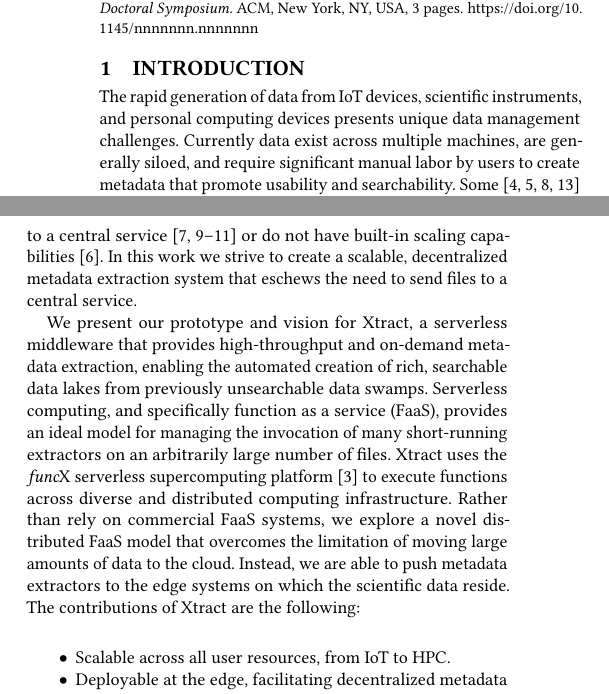
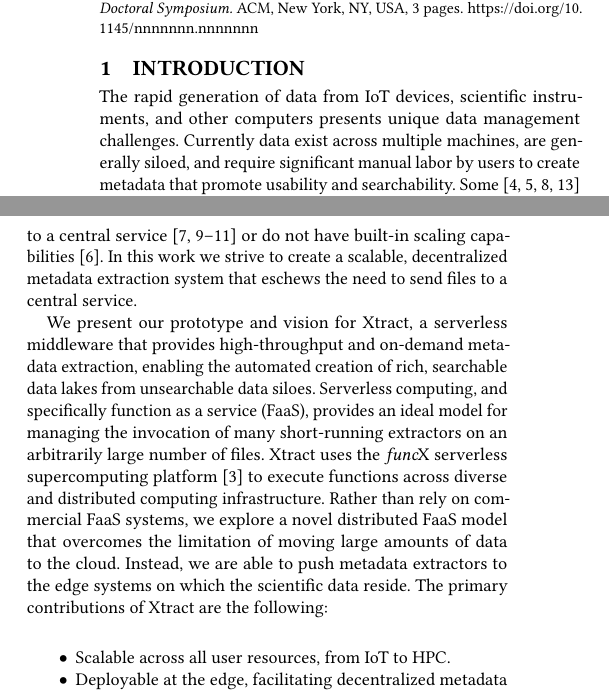
Before and after one commit to globus-labs/middleware-symposium, a LaTeX paper (wosc.tex): two parts of the columns of page 1 of 3, joined at a grey line, cut so that both start at the same text. Compiled offline with pdfLaTeX.

Commit message:
intro cleaning

```diff
--- a/wosc.tex
+++ b/wosc.tex
@@ -91,7 +91,7 @@ To this end, \name{} creates a searchable centralized index across distributed d
 
 \section{Introduction}
 
-The rapid generation of data from IoT devices, scientific instruments, and personal computing devices presents unique
+The rapid generation of data from IoT devices, scientific instruments, and other computers presents unique
 data management challenges. Currently data exist across multiple machines, are generally siloed, and require
 significant manual labor by users to create metadata that promote usability and searchability. Some~\cite{egan2003vizier, welter2013nhgri, irods, dataverse}  have created data catalogs from user-submitted metadata. These, however, are not scalable to current and future storage systems,
 as humans cannot possibly label billions of heterogeneous files.
@@ -102,7 +102,7 @@ In this work we strive to create a scalable, decentralized metadata extraction s
 
 We present our prototype and vision for \name{},
 a serverless middleware that provides high-throughput and on-demand metadata
-extraction, enabling the automated creation of rich, searchable data lakes from previously unsearchable data swamps.
+extraction, enabling the automated creation of rich, searchable data lakes from unsearchable data siloes.
 Serverless computing, and specifically function as a service (FaaS),
 provides an ideal model for managing the invocation of
 many short-running extractors on an arbitrarily large number of files.
@@ -112,7 +112,7 @@ Rather than rely on commercial FaaS systems, we explore a novel distributed FaaS
 that overcomes the limitation of moving large amounts of data to the cloud.
 Instead, we are able to push
 metadata extractors to the edge systems on which the scientific data reside.
-The contributions of \name{} are the following:
+The primary contributions of \name{} are the following:
 \begin{itemize}
 \item Scalable across all user resources, from IoT to HPC.
 \item Deployable at the edge, facilitating decentralized metadata extraction
```
